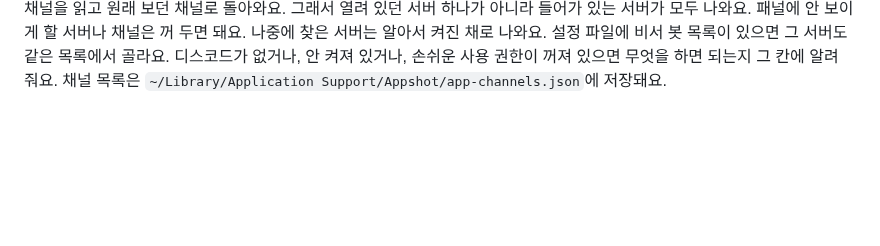
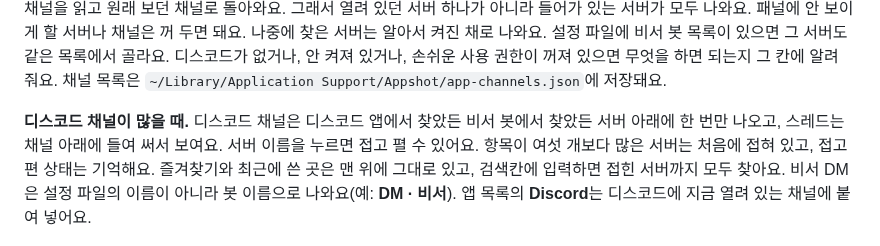
Before and after one commit to floweredao/appshot, a Markdown page: README-ko.md, the part around the change. Rendered like a GitHub page; blank space fills up the shorter version.

```diff
--- a/README-ko.md
+++ b/README-ko.md
@@ -72,6 +72,8 @@
 **설정… › 보낼 대상**에서 대상을 켜고 끄고, 앱을 추가하고, 명령을 써요. 명령 예: `open -a Preview {screenshot}`
 
 **디스코드 서버와 채널.** 디스코드 앱을 붙여넣기 대상으로 추가하면(설치돼 있으면 **설정… › 디스코드 서버 › 디스코드 추가**), 앱샷이 디스코드 앱에 보이는 채널을 손쉬운 사용으로 읽어 보낼 곳 목록에 서버별로, 디스코드 아이콘과 함께 보여 줘요. 채널을 고르면 디스코드에서 그 채널을 열고 거기에 붙여 넣어요. **모든 서버 읽기**를 누르면 서버 사이드바의 서버를 하나씩 잠깐 열어 채널을 읽고 원래 보던 채널로 돌아와요. 그래서 열려 있던 서버 하나가 아니라 들어가 있는 서버가 모두 나와요. 패널에 안 보이게 할 서버나 채널은 꺼 두면 돼요. 나중에 찾은 서버는 알아서 켜진 채로 나와요. 설정 파일에 비서 봇 목록이 있으면 그 서버도 같은 목록에서 골라요. 디스코드가 없거나, 안 켜져 있거나, 손쉬운 사용 권한이 꺼져 있으면 무엇을 하면 되는지 그 칸에 알려 줘요. 채널 목록은 `~/Library/Application Support/Appshot/app-channels.json`에 저장돼요.
+
+**디스코드 채널이 많을 때.** 디스코드 채널은 디스코드 앱에서 찾았든 비서 봇에서 찾았든 서버 아래에 한 번만 나오고, 스레드는 채널 아래에 들여 써서 보여요. 서버 이름을 누르면 접고 펼 수 있어요. 항목이 여섯 개보다 많은 서버는 처음에 접혀 있고, 접고 편 상태는 기억해요. 즐겨찾기와 최근에 쓴 곳은 맨 위에 그대로 있고, 검색칸에 입력하면 접힌 서버까지 모두 찾아요. 비서 DM은 설정 파일의 이름이 아니라 봇 이름으로 나와요(예: **DM · 비서**). 앱 목록의 **Discord**는 디스코드에 지금 열려 있는 채널에 붙여 넣어요.
 
 <p align="center"><img src="docs/discord-ko-light.png" width="560" alt="설정의 디스코드 서버, 라이트 모드"></p>
 <p align="center"><img src="docs/discord-ko-dark.png" width="560" alt="설정의 디스코드 서버, 다크 모드"></p>
```
Also changed, not shown: README.md (+2 -0 lines), docs/picker-en-dark.png, docs/picker-en-light.png, 9 other files.
